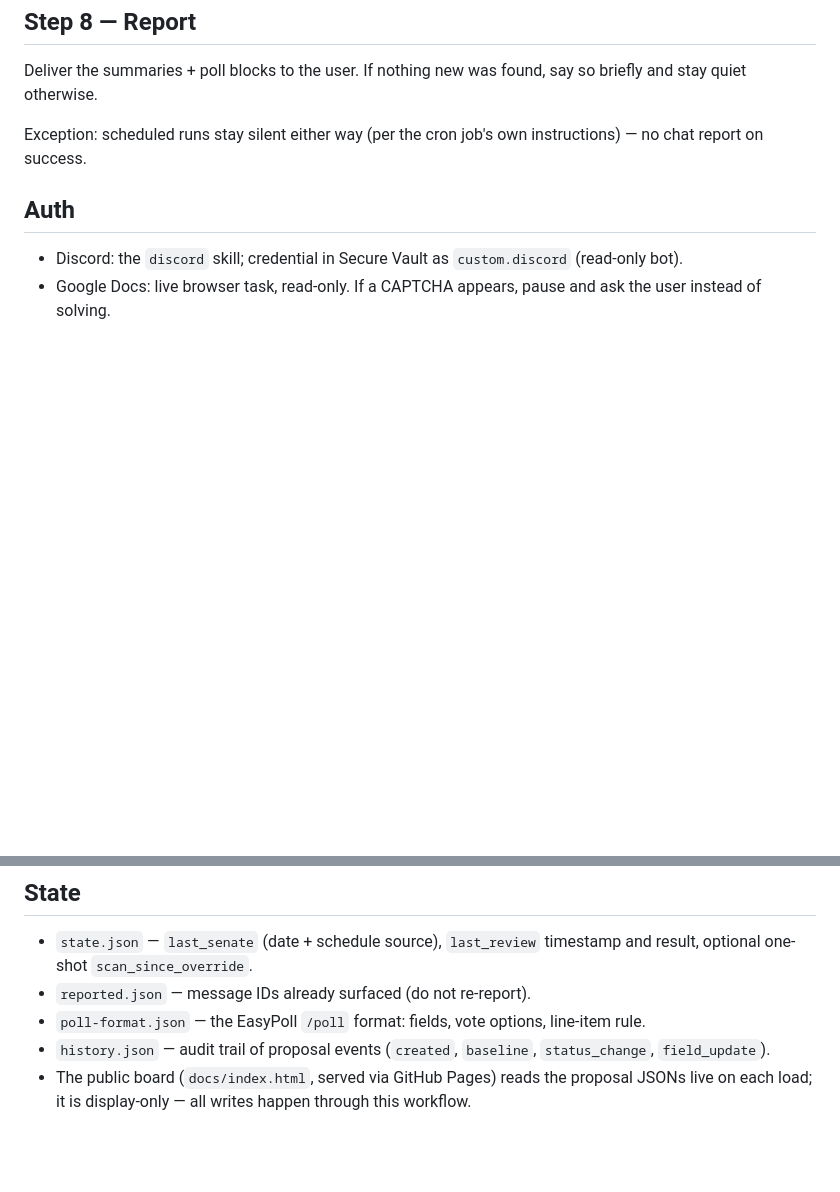
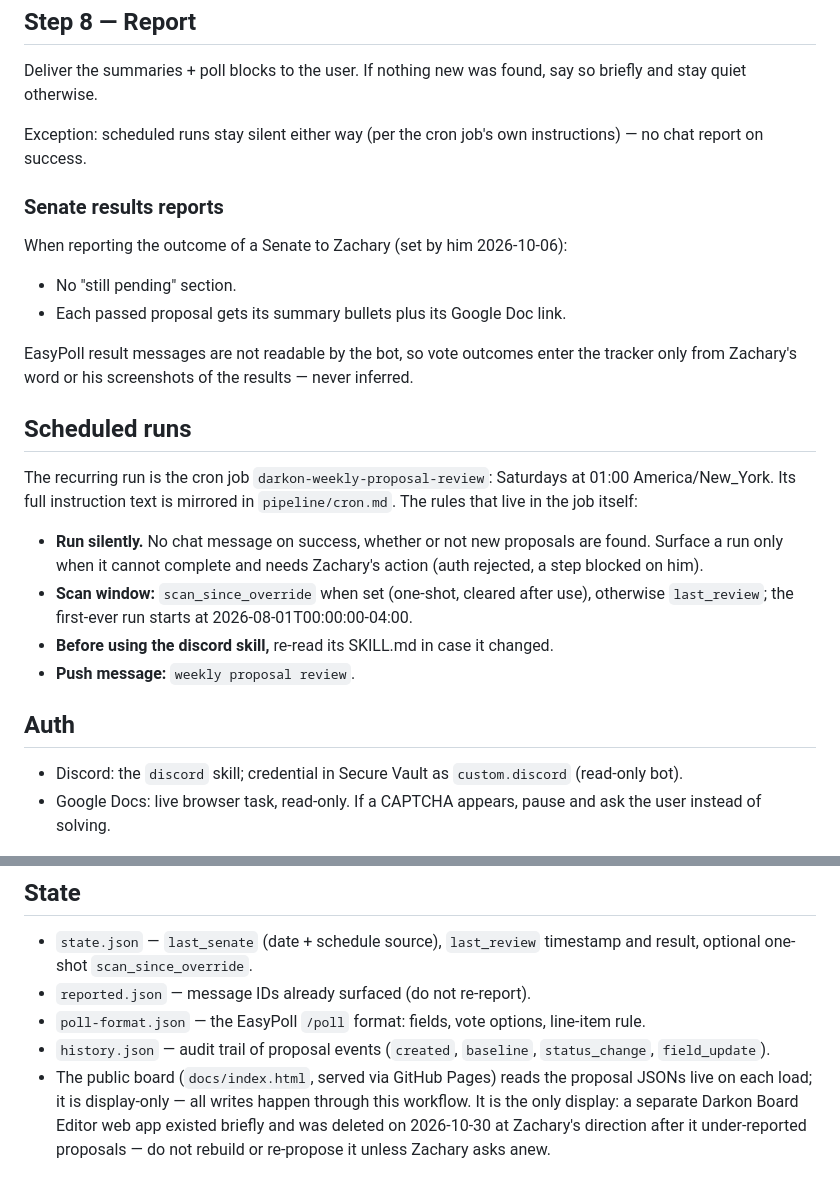
Before and after one commit to zrandrews-achesmakes/darkonPropTracker, a Markdown page: WORKFLOW.md, 2 parts joined by grey strips. GitHub-like rendering; blank space fills up the shorter version.

Commit message:
Mirror local-only rules into repo docs: pipeline/cron.md, Senate results report format, scheduled-run rules (2026-10-30) (WORKFLOW.md)

```diff
--- a/WORKFLOW.md
+++ b/WORKFLOW.md
@@ -191,6 +191,35 @@ found, say so briefly and stay quiet otherwise.
 Exception: scheduled runs stay silent either way (per the cron job's own
 instructions) — no chat report on success.
 
+### Senate results reports
+
+When reporting the outcome of a Senate to Zachary (set by him
+2026-10-06):
+
+- No "still pending" section.
+- Each passed proposal gets its summary bullets plus its Google Doc
+  link.
+
+EasyPoll result messages are not readable by the bot, so vote outcomes
+enter the tracker only from Zachary's word or his screenshots of the
+results — never inferred.
+
+## Scheduled runs
+
+The recurring run is the cron job `darkon-weekly-proposal-review`:
+Saturdays at 01:00 America/New_York. Its full instruction text is
+mirrored in `pipeline/cron.md`. The rules that live in the job itself:
+
+- **Run silently.** No chat message on success, whether or not new
+  proposals are found. Surface a run only when it cannot complete and
+  needs Zachary's action (auth rejected, a step blocked on him).
+- **Scan window:** `scan_since_override` when set (one-shot, cleared
+  after use), otherwise `last_review`; the first-ever run starts at
+  2026-08-01T00:00:00-04:00.
+- **Before using the discord skill,** re-read its SKILL.md in case it
+  changed.
+- **Push message:** `weekly proposal review`.
+
 ## Auth
 - Discord: the `discord` skill; credential in Secure Vault as `custom.discord`
   (read-only bot).
@@ -205,4 +234,7 @@ instructions) — no chat report on success.
 - `history.json` — audit trail of proposal events (`created`, `baseline`, `status_change`, `field_update`).
 - The public board (`docs/index.html`, served via GitHub Pages) reads
   the proposal JSONs live on each load; it is display-only — all writes
-  happen through this workflow.
+  happen through this workflow. It is the only display: a separate
+  Darkon Board Editor web app existed briefly and was deleted on
+  2026-10-30 at Zachary's direction after it under-reported proposals —
+  do not rebuild or re-propose it unless Zachary asks anew.
```
